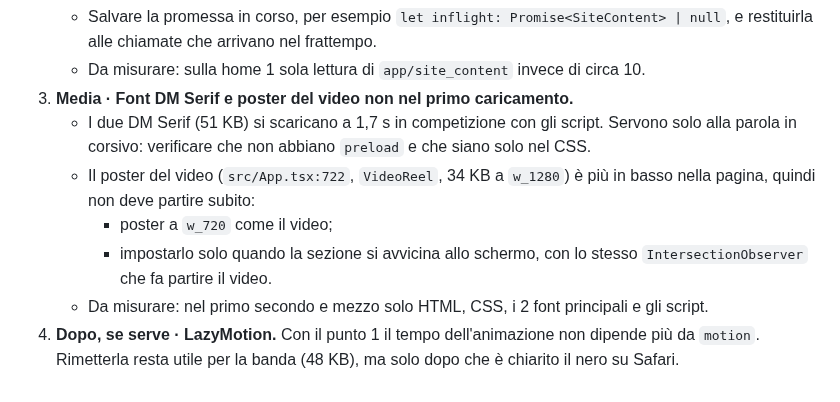
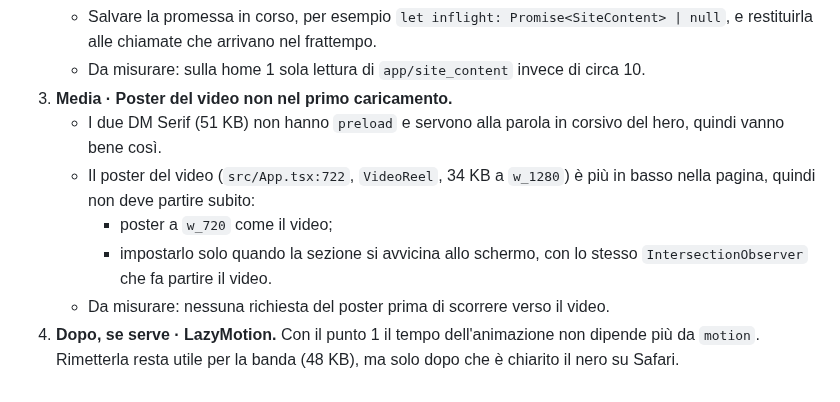
Before and after one commit to inlabcommunication/sitoweb, a Markdown page: docs/performance/2026-10-03-pagine-cliente.md, the part around one of its changes. Rendered like a GitHub page.

Commit message:
Performance: correzioni al report home
Co-Authored-By: Claude Opus 5.5 <noreply@anthropic.com>
Claude-Session: https://claude.ai/code/session_012pr6hkmubH9ZAA9gVGN4Gf

```diff
--- a/docs/performance/2026-10-03-pagine-cliente.md
+++ b/docs/performance/2026-10-03-pagine-cliente.md
@@ -170,10 +170,10 @@ Richiesta del Direttore. Nicola, con un iPhone 11 Pro e Safari, vede la prima an
    - File: `src/lib/content.ts:79` (`loadContent`).
    - Salvare la promessa in corso, per esempio `let inflight: Promise<SiteContent> | null`, e restituirla alle chiamate che arrivano nel frattempo.
    - Da misurare: sulla home 1 sola lettura di `app/site_content` invece di circa 10.
-3. **Media · Font DM Serif e poster del video non nel primo caricamento.**
-   - I due DM Serif (51 KB) si scaricano a 1,7 s in competizione con gli script. Servono solo alla parola in corsivo: verificare che non abbiano `preload` e che siano solo nel CSS.
+3. **Media · Poster del video non nel primo caricamento.**
+   - I due DM Serif (51 KB) non hanno `preload` e servono alla parola in corsivo del hero, quindi vanno bene così.
    - Il poster del video (`src/App.tsx:722`, `VideoReel`, 34 KB a `w_1280`) è più in basso nella pagina, quindi non deve partire subito:
      - poster a `w_720` come il video;
      - impostarlo solo quando la sezione si avvicina allo schermo, con lo stesso `IntersectionObserver` che fa partire il video.
-   - Da misurare: nel primo secondo e mezzo solo HTML, CSS, i 2 font principali e gli script.
+   - Da misurare: nessuna richiesta del poster prima di scorrere verso il video.
 4. **Dopo, se serve · LazyMotion.** Con il punto 1 il tempo dell'animazione non dipende più da `motion`. Rimetterla resta utile per la banda (48 KB), ma solo dopo che è chiarito il nero su Safari.
```
Also changed, not shown: other parts of docs/performance/2026-10-03-pagine-cliente.md (+1 -1 lines).
